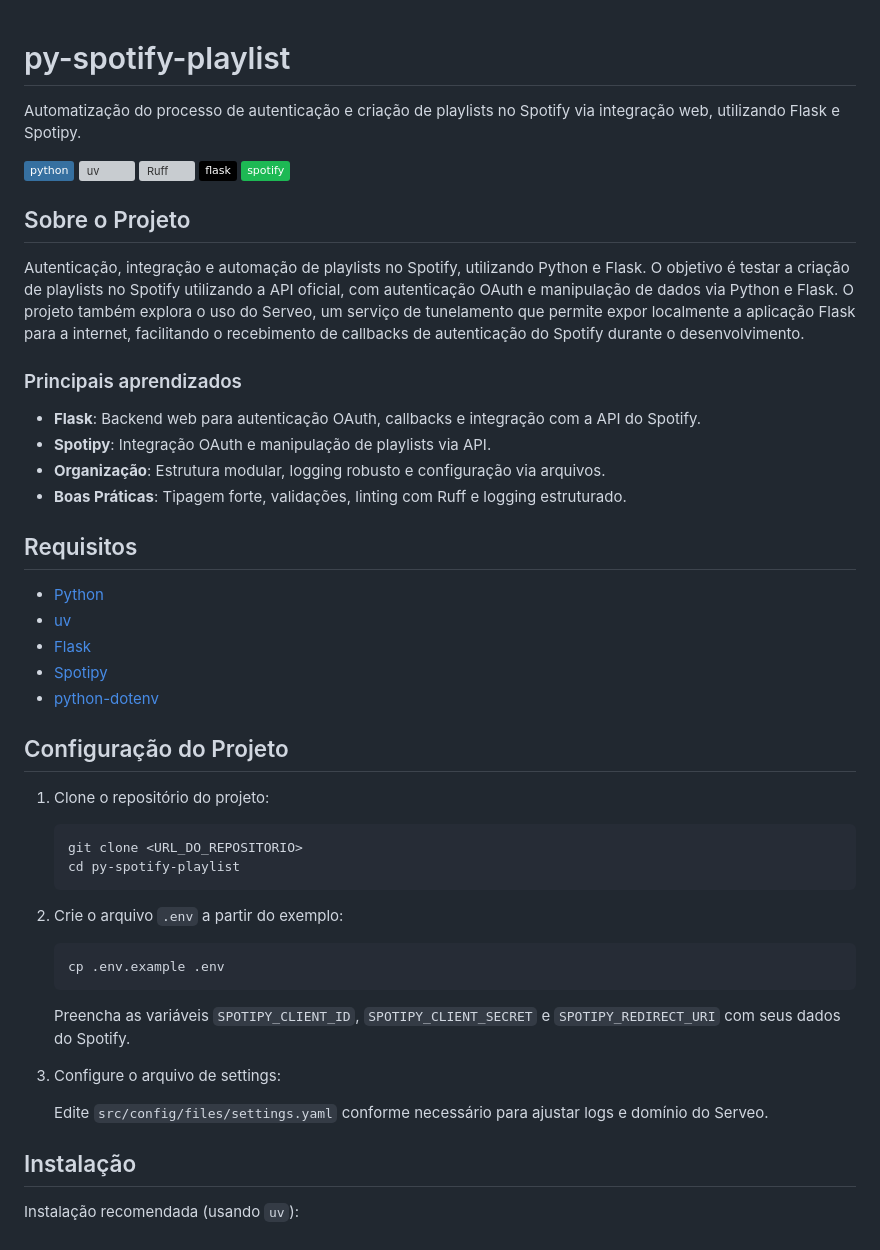
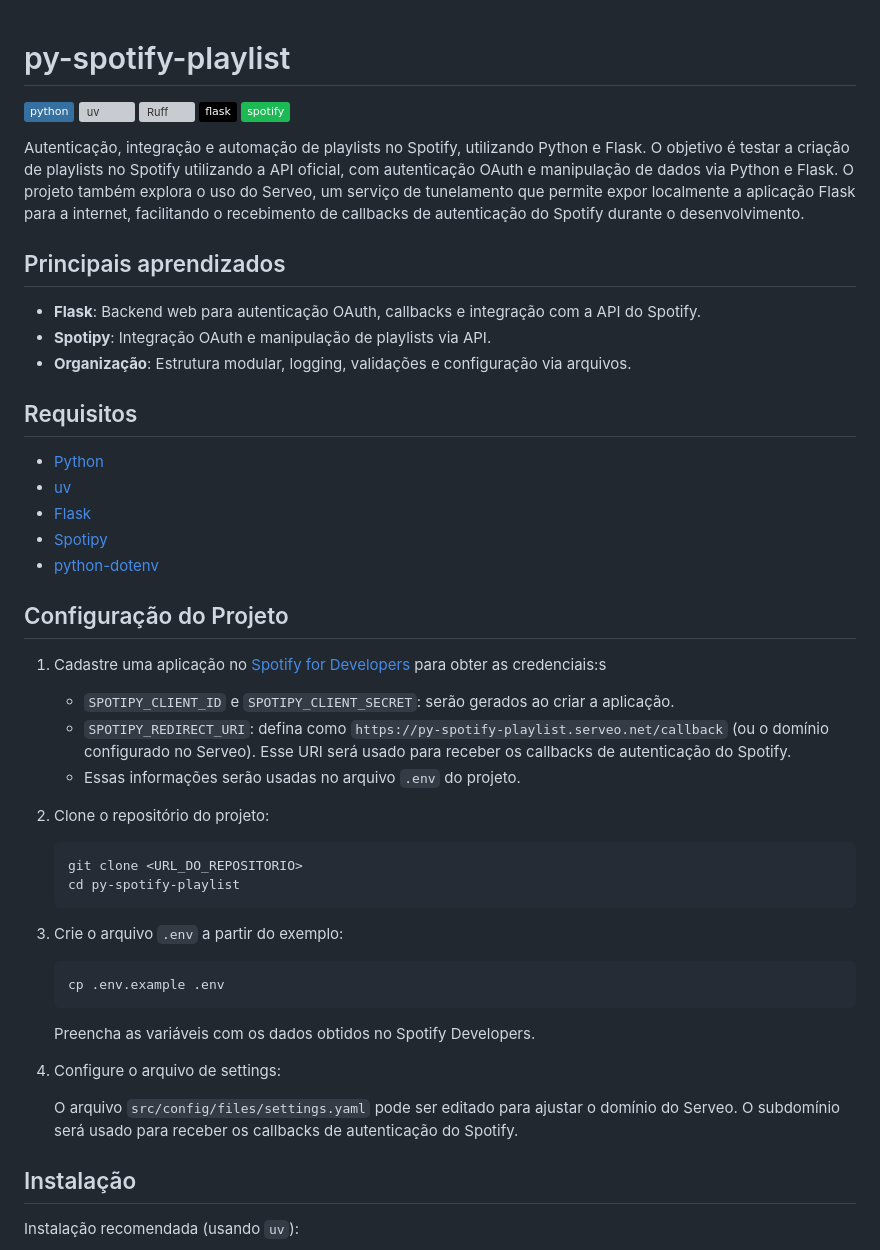
Before and after one commit to pagueru/py-spotify-playlist, a Markdown page: README.md, the part around the change. Rendered like a GitHub page; badges without logos; grey boxes are pictures that could not be loaded.

Commit message:
♻️ update: atualiza o `README.md`

````diff
--- a/README.md
+++ b/README.md
@@ -1,19 +1,14 @@
 # py-spotify-playlist
-
-Automatização do processo de autenticação e criação de playlists no Spotify via integração web, utilizando Flask e Spotipy.
 
 [![Python](https://img.shields.io/badge/python-3670A0?style=flat&logo=python&logoColor=ffdd54)](https://www.python.org/) [![uv](https://img.shields.io/endpoint?url=https://raw.githubusercontent.com/astral-sh/uv/main/assets/badge/v0.json)](https://github.com/astral-sh/uv) [![Ruff](https://img.shields.io/endpoint?url=https://raw.githubusercontent.com/astral-sh/ruff/main/assets/badge/v2.json)](https://github.com/astral-sh/ruff) [![Flask](https://img.shields.io/badge/-flask-%23000?style=flat&logo=flask&logoColor=white)](https://flask.palletsprojects.com/) [![Spotify](https://img.shields.io/badge/-spotify-1DB954?style=flat&logo=spotify&logoColor=white)](https://developer.spotify.com/)
 
-## Sobre o Projeto
-
 Autenticação, integração e automação de playlists no Spotify, utilizando Python e Flask. O objetivo é testar a criação de playlists no Spotify utilizando a API oficial, com autenticação OAuth e manipulação de dados via Python e Flask. O projeto também explora o uso do Serveo, um serviço de tunelamento que permite expor localmente a aplicação Flask para a internet, facilitando o recebimento de callbacks de autenticação do Spotify durante o desenvolvimento.
 
-### Principais aprendizados
+## Principais aprendizados
 
 - **Flask**: Backend web para autenticação OAuth, callbacks e integração com a API do Spotify.
 - **Spotipy**: Integração OAuth e manipulação de playlists via API.
-- **Organização**: Estrutura modular, logging robusto e configuração via arquivos.
-- **Boas Práticas**: Tipagem forte, validações, linting com Ruff e logging estruturado.
+- **Organização**: Estrutura modular, logging, validações e configuração via arquivos.
 
 ## Requisitos
 
@@ -25,24 +20,29 @@ Autenticação, integração e automação de playlists no Spotify, utilizando P
 
 ## Configuração do Projeto
 
-1. Clone o repositório do projeto:
+1. Cadastre uma aplicação no [Spotify for Developers](https://developer.spotify.com/dashboard) para obter as credenciais:s
+   - `SPOTIPY_CLIENT_ID` e `SPOTIPY_CLIENT_SECRET`: serão gerados ao criar a aplicação.
+   - `SPOTIPY_REDIRECT_URI`: defina como `https://py-spotify-playlist.serveo.net/callback` (ou o domínio configurado no Serveo). Esse URI será usado para receber os callbacks de autenticação do Spotify.
+   - Essas informações serão usadas no arquivo `.env` do projeto.
+
+2. Clone o repositório do projeto:
 
     ```bash
     git clone <URL_DO_REPOSITORIO>
     cd py-spotify-playlist
     ```
 
-2. Crie o arquivo `.env` a partir do exemplo:
+3. Crie o arquivo `.env` a partir do exemplo:
 
     ```bash
     cp .env.example .env
     ```
 
-    Preencha as variáveis `SPOTIPY_CLIENT_ID`, `SPOTIPY_CLIENT_SECRET` e `SPOTIPY_REDIRECT_URI` com seus dados do Spotify.
+    Preencha as variáveis com os dados obtidos no Spotify Developers.
 
-3. Configure o arquivo de settings:
+4. Configure o arquivo de settings:
 
-    Edite `src/config/files/settings.yaml` conforme necessário para ajustar logs e domínio do Serveo.
+    O arquivo `src/config/files/settings.yaml` pode ser editado para ajustar o domínio do Serveo. O subdomínio será usado para receber os callbacks de autenticação do Spotify.
 
 ## Instalação
 
````
